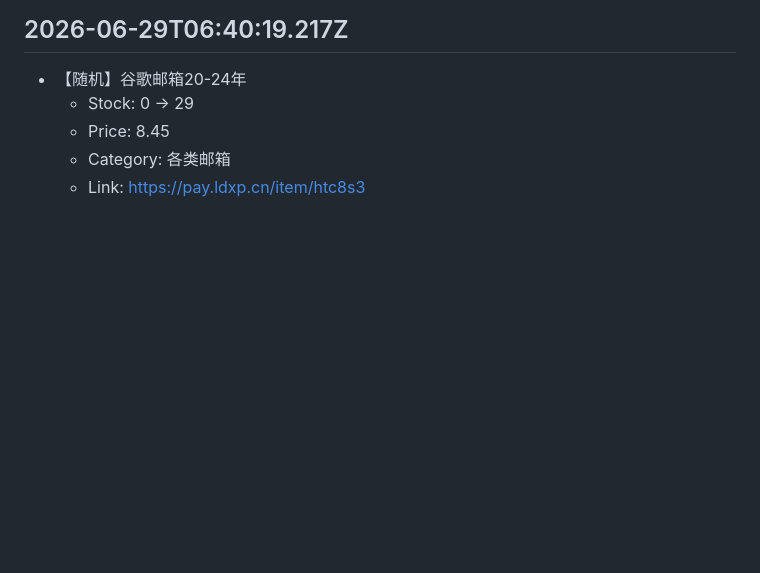
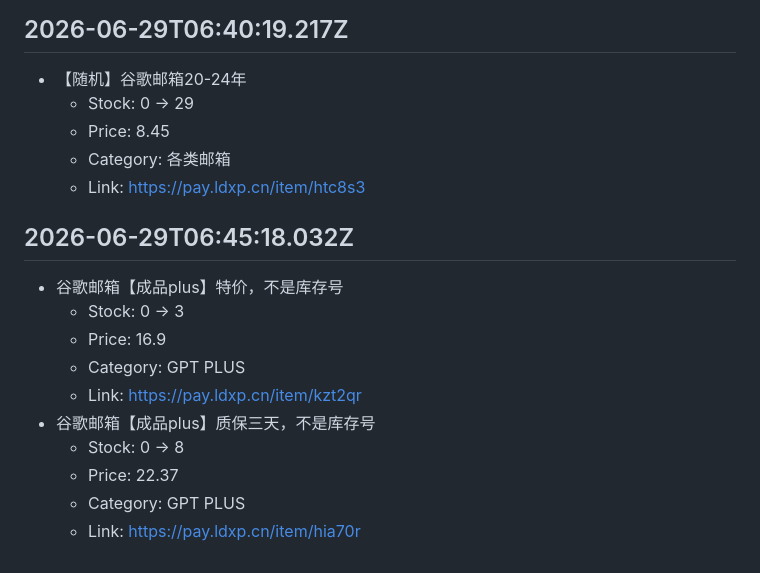
Before and after one commit to asd45545/buhuo, a Markdown page: data/ldxp-stock-alerts.md, the part around the change. Drawn GitHub-style; blank space fills up the shorter version.

Commit message:
chore: append ldxp restock alerts 2026-06-29T06:45:18.032Z [skip ci]

```diff
--- a/data/ldxp-stock-alerts.md
+++ b/data/ldxp-stock-alerts.md
@@ -3059,3 +3059,15 @@
   - Price: 8.45
   - Category: 各类邮箱
   - Link: https://pay.ldxp.cn/item/htc8s3
+
+## 2026-06-29T06:45:18.032Z
+- 谷歌邮箱【成品plus】特价，不是库存号
+  - Stock: 0 -> 3
+  - Price: 16.9
+  - Category: GPT PLUS
+  - Link: https://pay.ldxp.cn/item/kzt2qr
+- 谷歌邮箱【成品plus】质保三天，不是库存号
+  - Stock: 0 -> 8
+  - Price: 22.37
+  - Category: GPT PLUS
+  - Link: https://pay.ldxp.cn/item/hia70r
```
